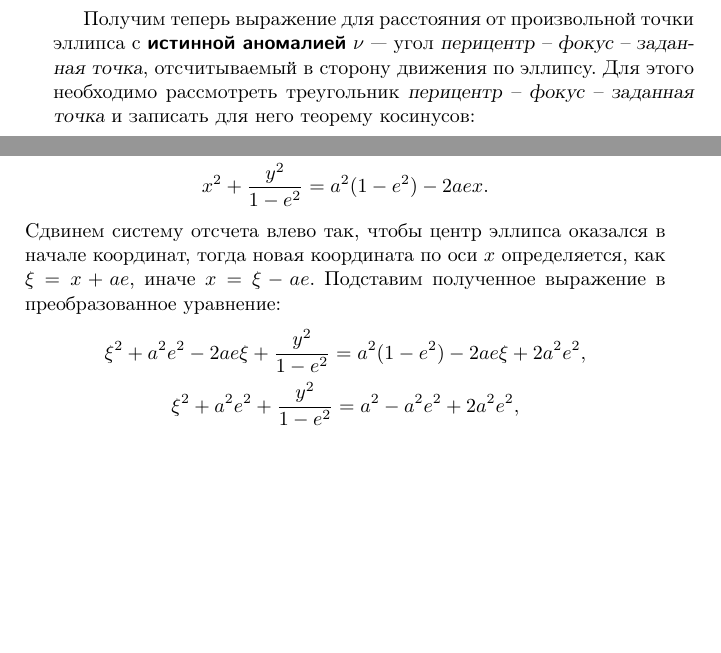
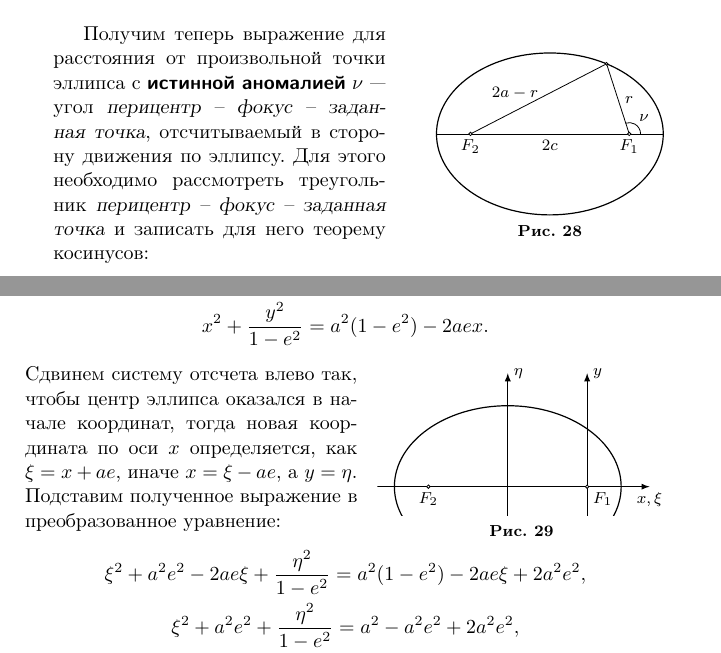
Before and after one commit to alex-w/astro.notebook, a LaTeX document (astro-notebook.tex, which reads sections/conic-sections/ellipse.tex): two parts of pages 39 and 40 of 141, joined at a grey line, cut so that both start at the same text, the shorter picture padded with empty space. Compiled offline with pdfLaTeX; a LaTeX package or settings file that is missing is left out; TikZ figures are drawn from their code, not taken from saved files.

Commit message:
finished ellipse

```diff
--- a/sections/conic-sections/ellipse.tex
+++ b/sections/conic-sections/ellipse.tex
@@ -165,6 +165,38 @@
 	\therefore p = a (1 - e^2) = \frac{b^2}{a} = b \sqrt{1 - e^2}.
 \end{gather}
 
+
+\begin{wrapfigure}{r}{0.45\tw}
+	\centering
+	\begin{tikzpicture}[scale=1]
+		\footnotesize
+
+		\coordinate (O) at (0, 0);
+		\coordinate (xy) at (1, 1.237);
+		\coordinate (F1) at (1.4, 0);
+		\coordinate (F2) at (-1.4, 0);
+
+		\draw [semithick] (O) ellipse(2 and 1.428);
+
+		\draw  (-2, 0) -- (2, 0);
+
+		\draw (F1) -- (xy) -- (F2);
+
+		\draw ([shift=(0:0.2)] F1) arc(0:108:0.2);
+
+		\draw (F1) node [anchor=north] {$F_1$};
+		\draw (F2) node [anchor=north] {$F_2$};
+		\draw (1.47, 0.12) node [anchor=south west] {$\nu$};
+		\draw (O) node[anchor=north] {$2c$};
+		\draw (1.22, 0.6) node[anchor=west] {$r$};
+		\draw (-0.1, 0.72) node[anchor=east] {$2a-r$};
+
+		\draw (F1) [fill=white] circle(.03);
+		\draw (F2) [fill=white] circle(.03);
+		\draw (xy) [fill=white] circle(.025);
+	\end{tikzpicture}
+	\caption{}
+\end{wrapfigure}
 Получим теперь выражение для расстояния от произвольной точки эллипса с \term{истинной аномалией}~$\nu$~--- угол
 {\slshape перицентр -- фокус -- заданная точка},
 отсчитываемый в сторону движения по эллипсу. Для этого необходимо рассмотреть треугольник {\slshape перицентр -- фокус -- заданная точка} и записать для него теорему косинусов:
@@ -188,12 +220,55 @@
 	(1 - e^2) x^2 + y^2 = a^2 (1 - e^2)^2 - 2ae (1 - e^2) x,\\
 	x^2 + \frac{y^2}{1 - e^2} = a^2 (1 - e^2) - 2aex.
 \end{gather*}
-Сдвинем систему отсчета влево так, чтобы центр эллипса оказался в начале координат, тогда новая координата по оси $x$ определяется, как $\xi = x + ae$, иначе $x = \xi - ae$. Подставим полученное выражение в преобразованное уравнение:
+\begin{wrapfigure}{r}{0.45\tw}
+	\centering
+	\vspace{-2pc}
+	\begin{tikzpicture}[scale=1]
+		\footnotesize
+
+		\clip (-2.3, -0.5) rectangle (3, 2.5);
+
+		\coordinate (O) at (0, 0);
+		\coordinate (xy) at (1, 1.237);
+		\coordinate (F1) at (1.4, 0);
+		\coordinate (F2) at (-1.4, 0);
+
+		\draw [semithick] (O) ellipse(2 and 1.428);
+
+		\draw [-latex] (0, -1.7) -- (0, 2);
+		\draw [-latex] (1.4, -1.7) -- (1.4, 2);
+		\draw [-latex] (-2.3, 0) -- (2.5, 0);
+
+%		\draw [-latex, thick] (xy) -- (F1);
+%		\draw [-latex, thick] (xy) -- (F2) ;
+%		\draw [-latex, thick] (xy) -- (2, 0.825);
+%		\draw [dashes] (-1, 2.062) -- (2.5, 0.618);
+
+%		\draw ([shift=(-72:0.3)] xy) arc(-72:-22.4:0.3);
+%		\draw ([shift=(157.6:0.3)] xy) arc(157.6:207.3:0.3);
+
+		\draw (F1) node [anchor=north west] {$F_1$};
+		\draw (F2) node [anchor=north] {$F_2$};
+%		\draw (1.2, 0.6) node [anchor=west] {$\vec r_1$};
+%		\draw (-0.2, 0.63) node [anchor=south] {$\vec r_2$};
+%		\draw (1.505, 1) node [anchor=south] {$\vec t$};
+
+		\draw (2.5, 0) node [anchor=north] {$x, \xi$};
+		\draw (1.4, 2) node [anchor=west] {$y$};
+		\draw (0, 2) node [anchor=west] {$\eta$};
+
+		\draw (F1) [fill=white] circle(.03);
+		\draw (F2) [fill=white] circle(.03);
+%		\draw (xy) [fill=white] circle(.025);
+	\end{tikzpicture}
+	\caption{}
+\end{wrapfigure}
+Сдвинем систему отсчета влево так, чтобы центр эллипса оказался в начале координат, тогда новая координата по оси $x$ определяется, как $\xi = x + ae$, иначе $x = \xi - ae$, а $y = \eta$. Подставим полученное выражение в преобразованное уравнение:
 \begin{gather*}
-	\xi^2 + a^2 e^2 - 2ae\xi + \frac{y^2}{1 - e^2} = a^2 (1 - e^2) - 2 ae\xi + 2 a^2 e^2,\\
-	\xi^2 + a^2 e^2  + \frac{y^2}{1 - e^2} = a^2 - a^2 e^2 + 2 a^2 e^2,\\
-	\frac{\xi^2}{a^2} + \frac{y^2}{a^2 (1 - e^2)} = 1,\\
-	\frac{\xi^2}{a^2} + \frac{y^2}{b^2} = 1. \tag{\theequation} \label{eq:ell-eq-dec}
+	\xi^2 + a^2 e^2 - 2ae\xi + \frac{\eta^2}{1 - e^2} = a^2 (1 - e^2) - 2 ae\xi + 2 a^2 e^2,\\
+	\xi^2 + a^2 e^2  + \frac{\eta^2}{1 - e^2} = a^2 - a^2 e^2 + 2 a^2 e^2,\\
+	\frac{\xi^2}{a^2} + \frac{\eta^2}{a^2 (1 - e^2)} = 1,\\
+	\frac{\xi^2}{a^2} + \frac{\eta^2}{b^2} = 1. \tag{\theequation} \label{eq:ell-eq-dec}
 \end{gather*}
 Данное уравнение называется \term{уравнением эллипса в декартовых координатах}.
 
```
Also changed, not shown: sections/conic-sections/ellipse.tex (23 more changed lines).
